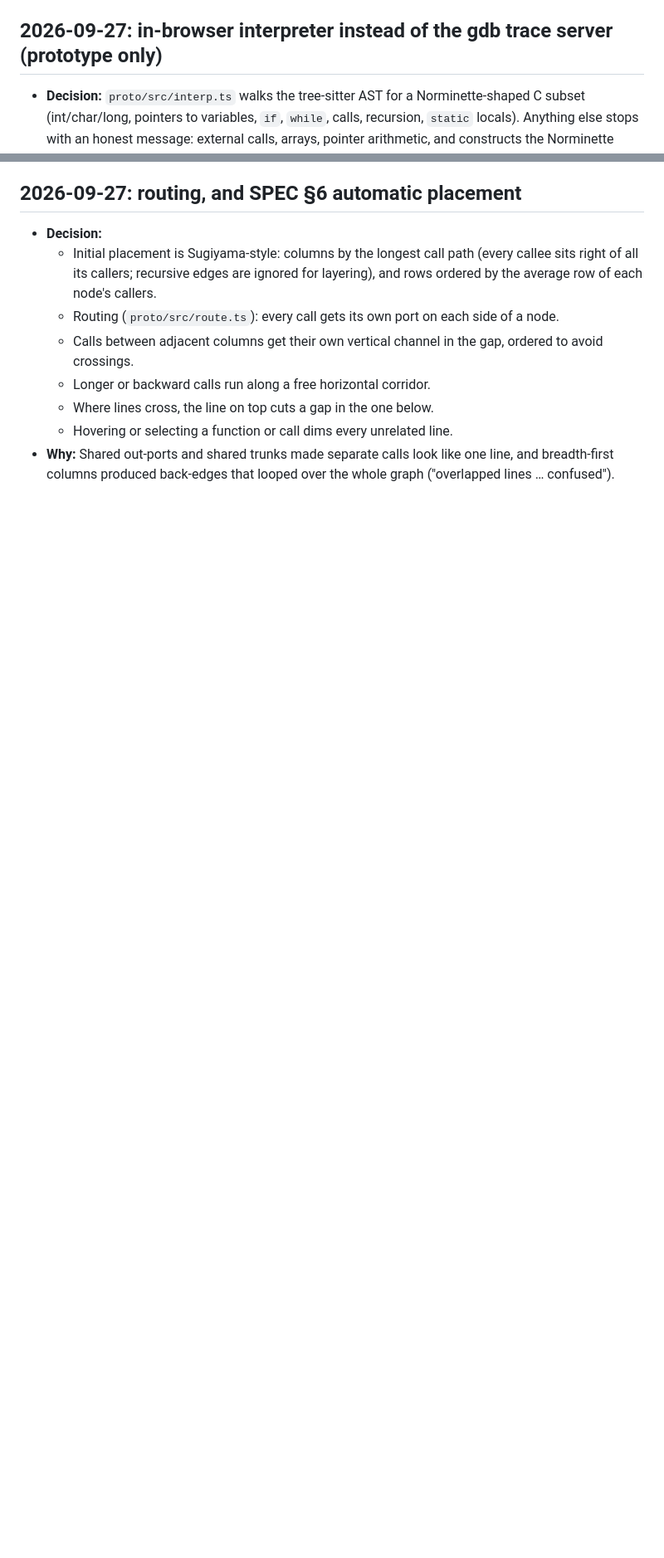
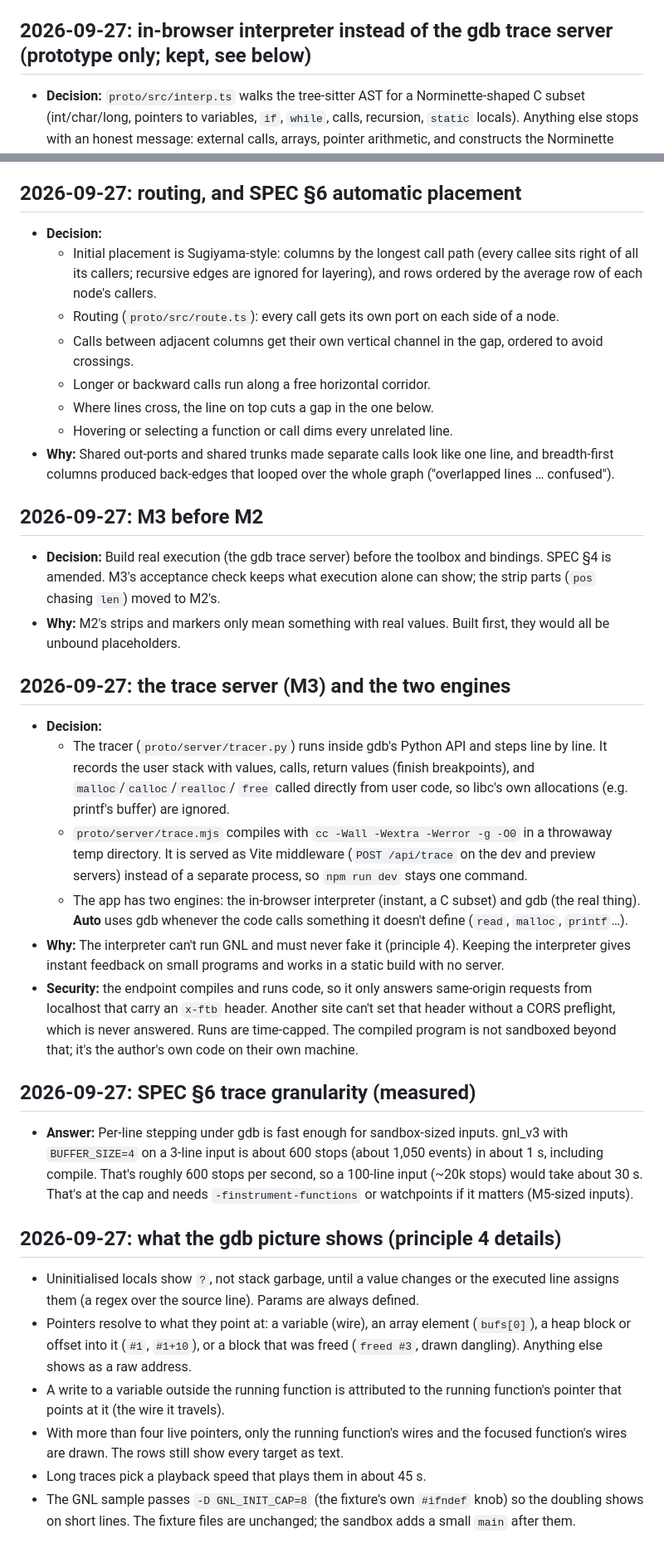
Before and after one commit to wxsonz/blueprint42, a Markdown page: DECISIONS.md, 2 parts joined by grey strips. Shown at 83% size. Drawn GitHub-style; blank space fills up the shorter version.

Commit message:
Record M3 decisions; document test and trace-server commands
Co-Authored-By: Claude Opus 5.5 <noreply@anthropic.com>

```diff
--- a/DECISIONS.md
+++ b/DECISIONS.md
@@ -13,7 +13,7 @@ questions. Newest last.
   tested first. It pulls an M3 feature (execution) forward on purpose. M0/M1
   can reuse or replace `proto/`.
 
-## 2026-09-27: in-browser interpreter instead of the gdb trace server (prototype only)
+## 2026-09-27: in-browser interpreter instead of the gdb trace server (prototype only; kept, see below)
 
 - **Decision:** `proto/src/interp.ts` walks the tree-sitter AST for a
   Norminette-shaped C subset (int/char/long, pointers to variables, `if`,
@@ -150,3 +150,64 @@ questions. Newest last.
 - **Why:** Shared out-ports and shared trunks made separate calls look like
   one line, and breadth-first columns produced back-edges that looped over
   the whole graph ("overlapped lines … confused").
+
+## 2026-09-27: M3 before M2
+
+- **Decision:** Build real execution (the gdb trace server) before the
+  toolbox and bindings. SPEC §4 is amended. M3's acceptance check keeps
+  what execution alone can show; the strip parts (`pos` chasing `len`)
+  moved to M2's.
+- **Why:** M2's strips and markers only mean something with real values.
+  Built first, they would all be unbound placeholders.
+
+## 2026-09-27: the trace server (M3) and the two engines
+
+- **Decision:**
+  - The tracer (`proto/server/tracer.py`) runs inside gdb's Python API and
+    steps line by line. It records the user stack with values, calls,
+    return values (finish breakpoints), and `malloc`/`calloc`/`realloc`/
+    `free` called directly from user code, so libc's own allocations (e.g.
+    printf's buffer) are ignored.
+  - `proto/server/trace.mjs` compiles with `cc -Wall -Wextra -Werror -g
+    -O0` in a throwaway temp directory. It is served as Vite middleware
+    (`POST /api/trace` on the dev and preview servers) instead of a
+    separate process, so `npm run dev` stays one command.
+  - The app has two engines: the in-browser interpreter (instant, a C
+    subset) and gdb (the real thing). **Auto** uses gdb whenever the code
+    calls something it doesn't define (`read`, `malloc`, `printf`…).
+- **Why:** The interpreter can't run GNL and must never fake it (principle
+  4). Keeping the interpreter gives instant feedback on small programs and
+  works in a static build with no server.
+- **Security:** the endpoint compiles and runs code, so it only answers
+  same-origin requests from localhost that carry an `x-ftb` header.
+  Another site can't set that header without a CORS preflight, which is
+  never answered. Runs are time-capped. The compiled program is not
+  sandboxed beyond that; it's the author's own code on their own machine.
+
+## 2026-09-27: SPEC §6 trace granularity (measured)
+
+- **Answer:** Per-line stepping under gdb is fast enough for sandbox-sized
+  inputs. gnl_v3 with `BUFFER_SIZE=4` on a 3-line input is about 600 stops
+  (about 1,050 events) in about 1 s, including compile. That's roughly 600
+  stops per second, so a 100-line input (~20k stops) would take about
+  30 s. That's at the cap and needs `-finstrument-functions` or watchpoints
+  if it matters (M5-sized inputs).
+
+## 2026-09-27: what the gdb picture shows (principle 4 details)
+
+- Uninitialised locals show `?`, not stack garbage, until a value changes
+  or the executed line assigns them (a regex over the source line). Params
+  are always defined.
+- Pointers resolve to what they point at: a variable (wire), an array
+  element (`bufs[0]`), a heap block or offset into it (`#1`, `#1+10`), or a
+  block that was freed (`freed #3`, drawn dangling). Anything else shows as
+  a raw address.
+- A write to a variable outside the running function is attributed to the
+  running function's pointer that points at it (the wire it travels).
+- With more than four live pointers, only the running function's wires and
+  the focused function's wires are drawn. The rows still show every target
+  as text.
+- Long traces pick a playback speed that plays them in about 45 s.
+- The GNL sample passes `-D GNL_INIT_CAP=8` (the fixture's own `#ifndef`
+  knob) so the doubling shows on short lines. The fixture files are
+  unchanged; the sandbox adds a small `main` after them.
```
Also changed, not shown: CLAUDE.md (+18 -5 lines).
